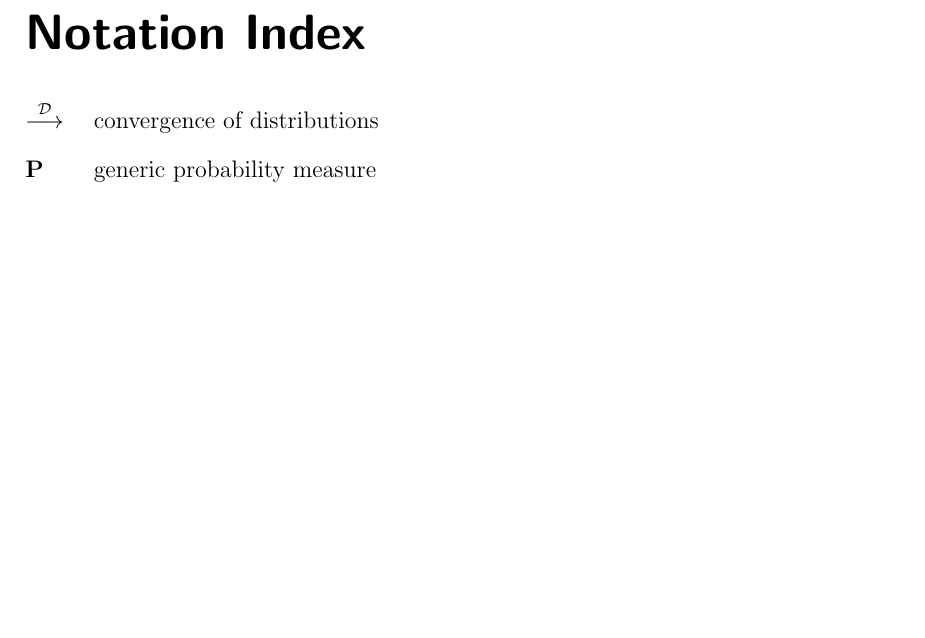
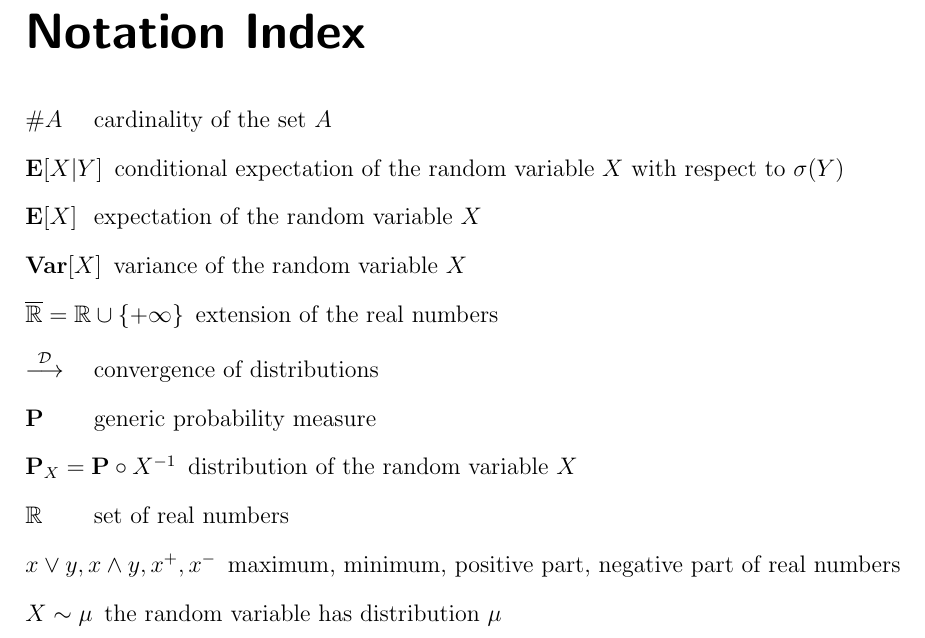
Before and after one commit to st151610/master_thesis, a LaTeX document (main.tex, which reads chapters/notation_index.tex): part of page 18 of 19, cut so that both start at the same text, the shorter picture padded with empty space. Compiled offline with pdfLaTeX.

Commit message:
added more nomenclature

```diff
--- a/chapters/notation_index.tex
+++ b/chapters/notation_index.tex
@@ -1,5 +1,14 @@
 
 %makeindex main.nlo -s nomencl.ist -o main.nls
 
+\nomenclature{$\R$}{set of real numbers}
+\nomenclature{$\overline{\R}=\R \cup \left\{ +\infty \right\}$}{extension of the real numbers}
 \nomenclature{$\P$}{generic probability measure}
+\nomenclature{$\P_X=\P \circ X^{-1}$}{distribution of the random variable $X$}
 \nomenclature{$\overset{\mathcal{D}}{\longrightarrow}$}{convergence of distributions}
+\nomenclature{$\E[X]$}{expectation of the random variable $X$}
+\nomenclature{$\E [X \vert Y]$}{conditional expectation of the random variable $X$ with respect to $\sigma(Y)$}
+\nomenclature{$\mathbf{Var}[X]$}{variance of the random variable $X$}
+\nomenclature{$x \lor y, x \land y, x^+, x^-$}{maximum, minimum, positive part, negative part of real numbers}
+\nomenclature{$\# A$}{cardinality of the set $A$}
+\nomenclature{$X\sim \mu$}{the random variable has distribution $\mu$}
```
Also changed, not shown: main.pdf, 6 other files.
